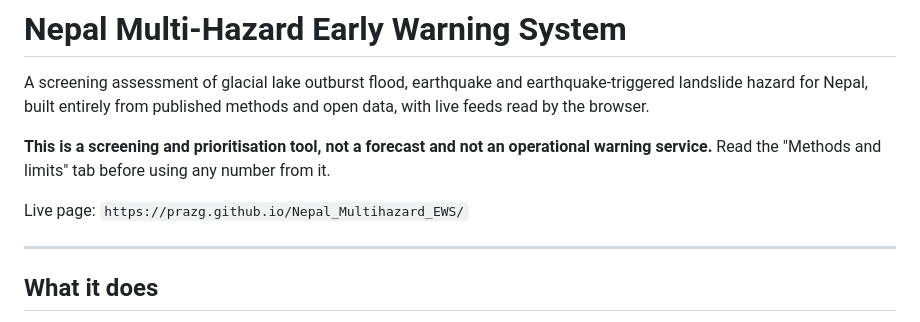
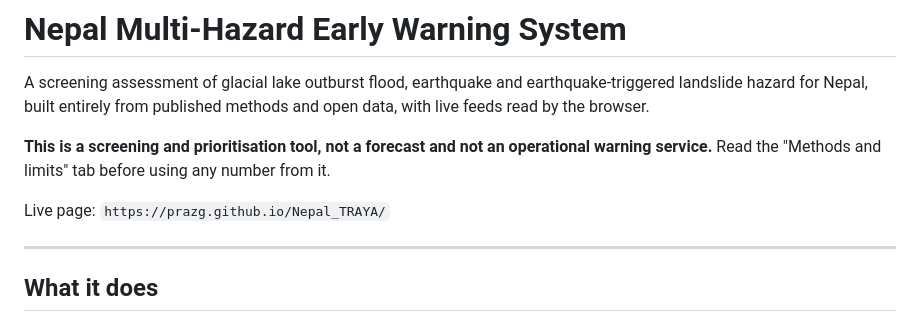
Before and after one commit to prazg/Nepal_TRAYA, a Markdown page: README.md, the part around the change. GitHub-like rendering.

Commit message:
Update live page URL in README.md

```diff
--- a/README.md
+++ b/README.md
@@ -8,7 +8,7 @@ methods and open data, with live feeds read by the browser.
 operational warning service.** Read the "Methods and limits" tab before using
 any number from it.
 
-Live page: `https://prazg.github.io/Nepal_Multihazard_EWS/`
+Live page: `https://prazg.github.io/Nepal_TRAYA/`
 
 ---
 
```
